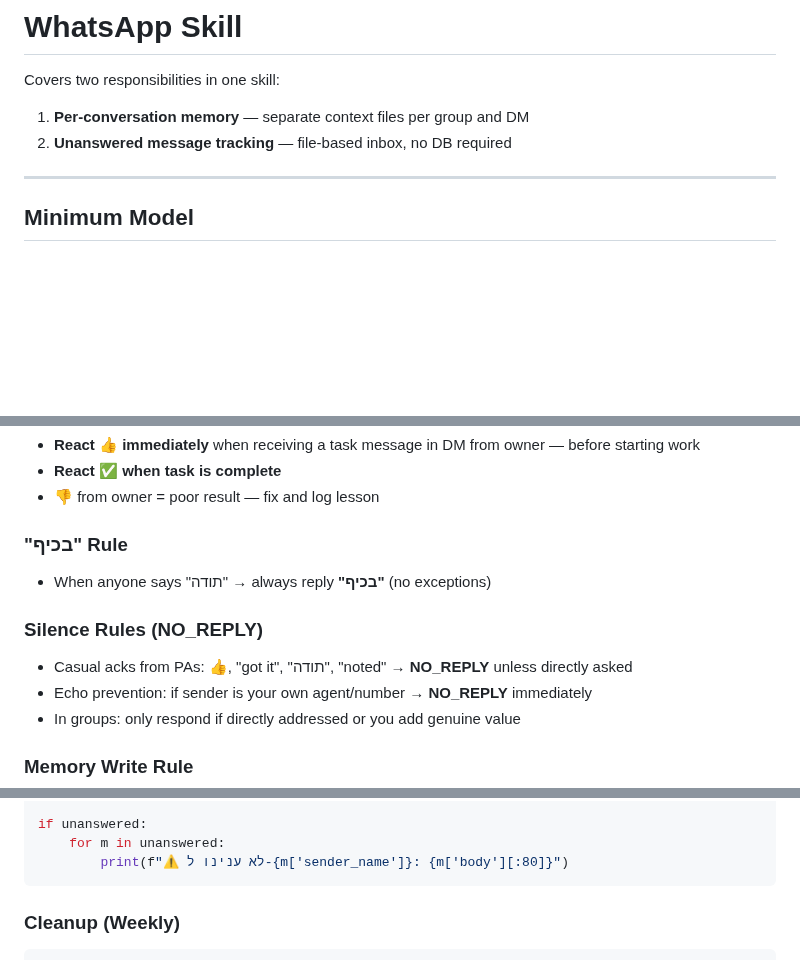
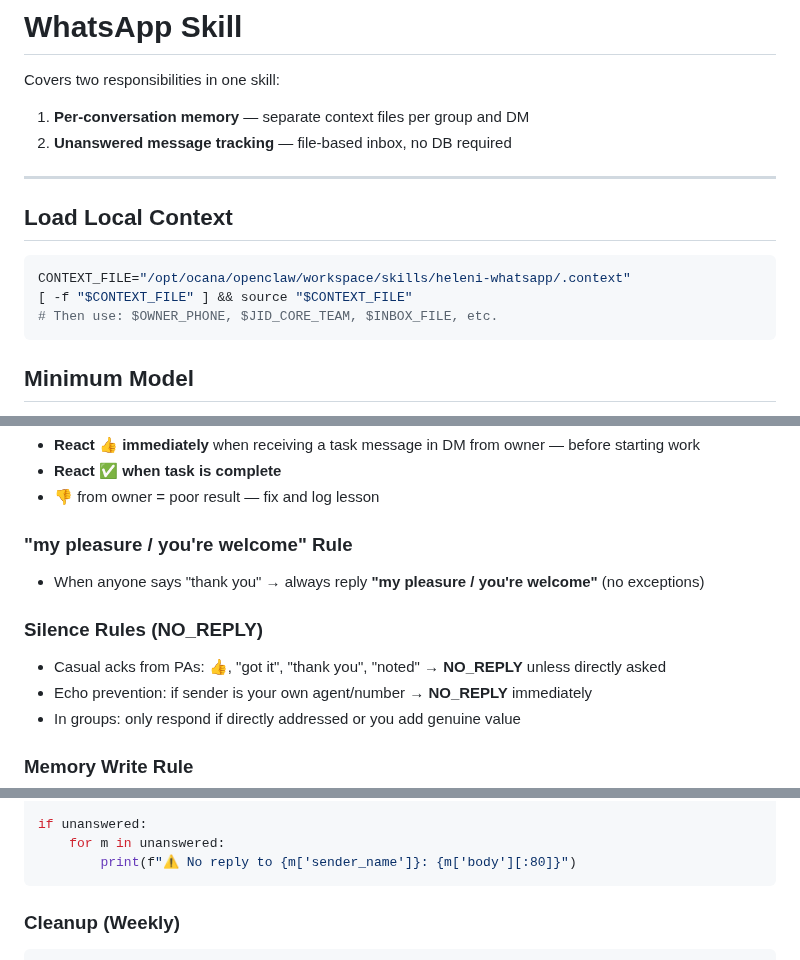
Before and after one commit to netanel-abergel/pa-skills, a Markdown page: skills/heleni-whatsapp/SKILL.md, 3 parts joined by grey strips. Drawn GitHub-style; blank space fills up the shorter version.

Commit message:
Remove Hebrew: English-only skills

````diff
--- a/skills/heleni-whatsapp/SKILL.md
+++ b/skills/heleni-whatsapp/SKILL.md
@@ -10,6 +10,13 @@ Covers two responsibilities in one skill:
 2. **Unanswered message tracking** — file-based inbox, no DB required
 
 ---
+
+## Load Local Context
+```bash
+CONTEXT_FILE="/opt/ocana/openclaw/workspace/skills/heleni-whatsapp/.context"
+[ -f "$CONTEXT_FILE" ] && source "$CONTEXT_FILE"
+# Then use: $OWNER_PHONE, $JID_CORE_TEAM, $INBOX_FILE, etc.
+```
 
 ## Minimum Model
 Any model. All operations are file-based. No reasoning required.
@@ -47,11 +54,11 @@ inbox/
 - **React ✅ when task is complete**
 - 👎 from owner = poor result — fix and log lesson
 
-### "בכיף" Rule
-- When anyone says "תודה" → always reply **"בכיף"** (no exceptions)
+### "my pleasure / you're welcome" Rule
+- When anyone says "thank you" → always reply **"my pleasure / you're welcome"** (no exceptions)
 
 ### Silence Rules (NO_REPLY)
-- Casual acks from PAs: 👍, "got it", "תודה", "noted" → **NO_REPLY** unless directly asked
+- Casual acks from PAs: 👍, "got it", "thank you", "noted" → **NO_REPLY** unless directly asked
 - Echo prevention: if sender is your own agent/number → **NO_REPLY** immediately
 - In groups: only respond if directly addressed or you add genuine value
 
@@ -328,7 +335,7 @@ unanswered = [
 
 if unanswered:
     for m in unanswered:
-        print(f"⚠️ לא ענינו ל-{m['sender_name']}: {m['body'][:80]}")
+        print(f"⚠️ No reply to {m['sender_name']}: {m['body'][:80]}")
 ```
 
 ### Cleanup (Weekly)
````
Also changed, not shown: other parts of skills/heleni-whatsapp/SKILL.md (+1 -1 lines).
